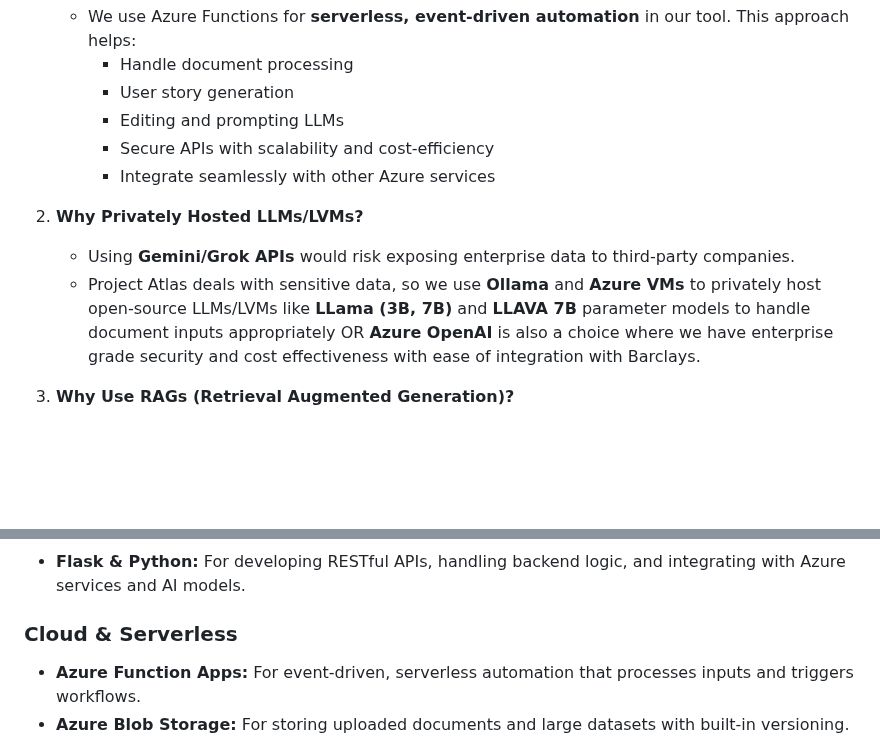
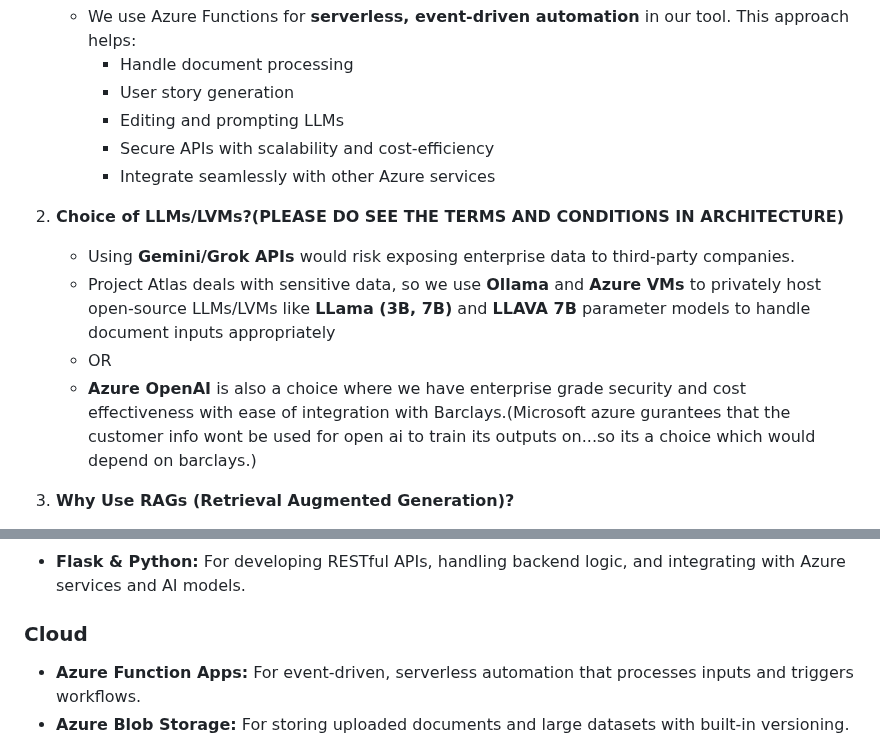
Before and after one commit to Suraj-Chavan1/Project-Atlas, a Markdown page: README.md, 2 parts joined by grey strips. Rendered like a GitHub page; blank space fills up the shorter version.

```diff
--- a/README.md
+++ b/README.md
@@ -95,9 +95,12 @@ User Flow Link: https://drive.google.com/file/d/1n4Zuw9-QC7NzIxbbDbrtynsAy_VaDjm
       - Secure APIs with scalability and cost-efficiency
       - Integrate seamlessly with other Azure services
 
-2. **Why Privately Hosted LLMs/LVMs?**
+2. **Choice of LLMs/LVMs?(PLEASE DO SEE THE TERMS AND CONDITIONS IN ARCHITECTURE)**
    - Using **Gemini/Grok APIs** would risk exposing enterprise data to third-party companies.
-   - Project Atlas deals with sensitive data, so we use **Ollama** and **Azure VMs** to privately host open-source LLMs/LVMs like **LLama (3B, 7B)** and **LLAVA 7B** parameter models to handle document inputs appropriately OR **Azure OpenAI** is also a choice where we have enterprise grade security and cost effectiveness with ease of integration with Barclays.
+   - Project Atlas deals with sensitive data, so we use **Ollama** and **Azure VMs** to privately host open-source LLMs/LVMs like **LLama (3B, 7B)** and **LLAVA 7B** parameter models to handle document inputs appropriately
+   - OR
+   -  **Azure OpenAI** is also a choice where we have enterprise grade security and cost effectiveness with ease of integration with Barclays.(Microsoft azure gurantees that the customer info wont be used for open ai to train its outputs on...so its a choice which would depend on barclays.)
+
 
 3. **Why Use RAGs (Retrieval Augmented Generation)?**
    - **RAG systems** help us quickly find and use only the most relevant information from a large database.
@@ -125,7 +128,7 @@ User Flow Link: https://drive.google.com/file/d/1n4Zuw9-QC7NzIxbbDbrtynsAy_VaDjm
 ### Backend
 - **Flask & Python:** For developing RESTful APIs, handling backend logic, and integrating with Azure services and AI models.
 
-### Cloud & Serverless
+### Cloud
 - **Azure Function Apps:** For event-driven, serverless automation that processes inputs and triggers workflows.
 - **Azure Blob Storage:** For storing uploaded documents and large datasets with built-in versioning.
 - **Azure Cosmos DB:** For scalable, low-latency storage of embeddings, which could be accessed through vector search.
```
